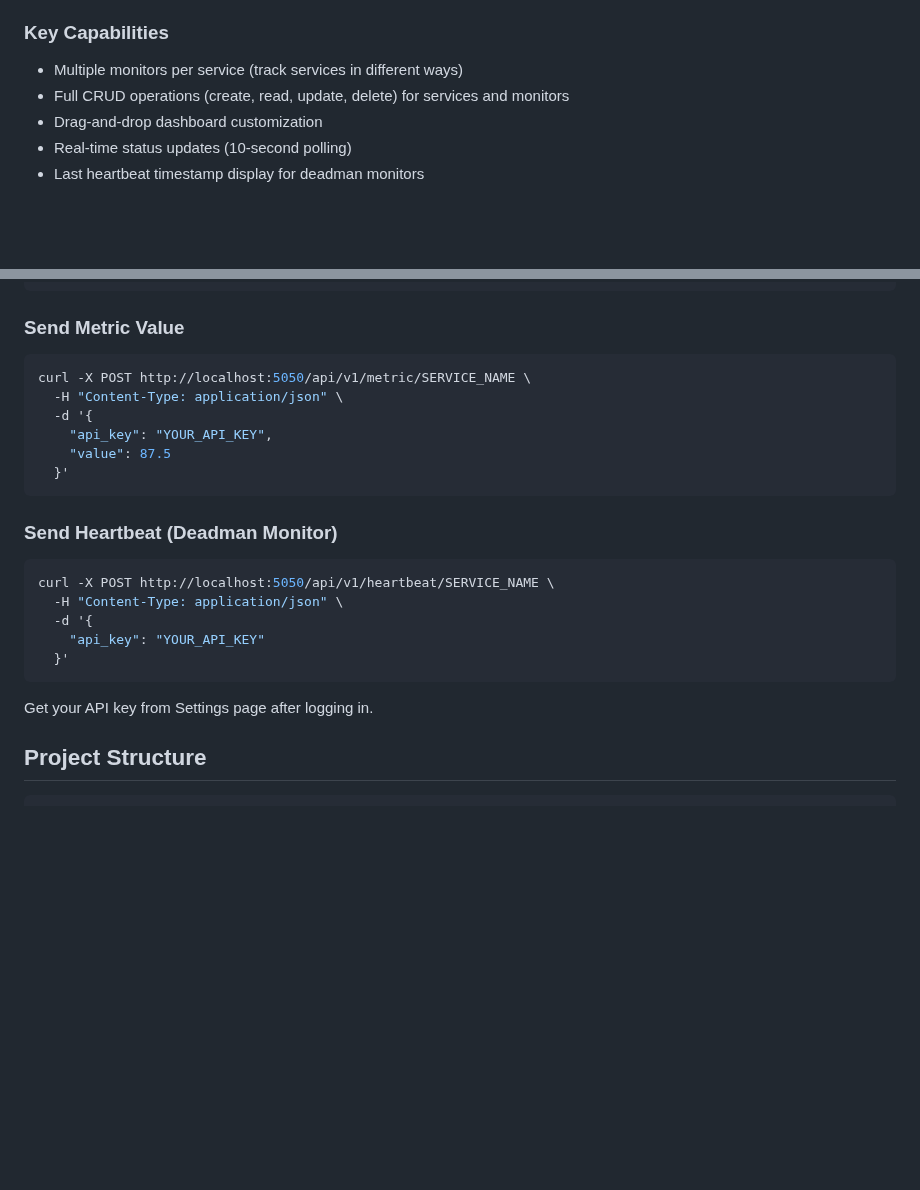
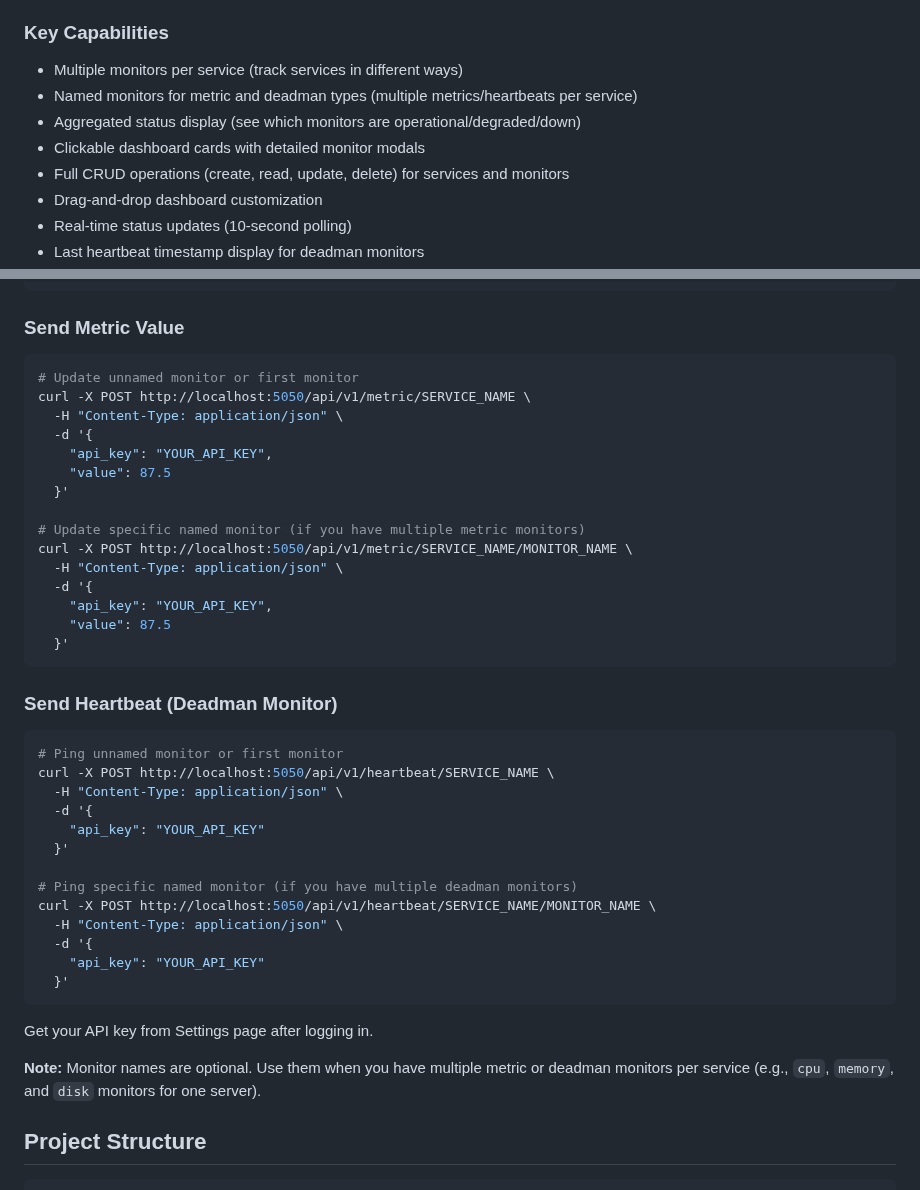
Before and after one commit to gillesdelhaes/SimpleWatch, a Markdown page: README.md, 2 parts joined by grey strips. Rendered like a GitHub page; blank space fills up the shorter version.

````diff
--- a/README.md
+++ b/README.md
@@ -19,6 +19,9 @@ A self-hosted monitoring dashboard designed for business users to track the stat
 
 ### Key Capabilities
 - Multiple monitors per service (track services in different ways)
+- Named monitors for metric and deadman types (multiple metrics/heartbeats per service)
+- Aggregated status display (see which monitors are operational/degraded/down)
+- Clickable dashboard cards with detailed monitor modals
 - Full CRUD operations (create, read, update, delete) for services and monitors
 - Drag-and-drop dashboard customization
 - Real-time status updates (10-second polling)
@@ -127,7 +130,16 @@ curl -X POST http://localhost:5050/api/v1/status \
 ### Send Metric Value
 
 ```bash
+# Update unnamed monitor or first monitor
 curl -X POST http://localhost:5050/api/v1/metric/SERVICE_NAME \
+  -H "Content-Type: application/json" \
+  -d '{
+    "api_key": "YOUR_API_KEY",
+    "value": 87.5
+  }'
+
+# Update specific named monitor (if you have multiple metric monitors)
+curl -X POST http://localhost:5050/api/v1/metric/SERVICE_NAME/MONITOR_NAME \
   -H "Content-Type: application/json" \
   -d '{
     "api_key": "YOUR_API_KEY",
@@ -138,7 +150,15 @@ curl -X POST http://localhost:5050/api/v1/metric/SERVICE_NAME \
 ### Send Heartbeat (Deadman Monitor)
 
 ```bash
+# Ping unnamed monitor or first monitor
 curl -X POST http://localhost:5050/api/v1/heartbeat/SERVICE_NAME \
+  -H "Content-Type: application/json" \
+  -d '{
+    "api_key": "YOUR_API_KEY"
+  }'
+
+# Ping specific named monitor (if you have multiple deadman monitors)
+curl -X POST http://localhost:5050/api/v1/heartbeat/SERVICE_NAME/MONITOR_NAME \
   -H "Content-Type: application/json" \
   -d '{
     "api_key": "YOUR_API_KEY"
@@ -146,6 +166,8 @@ curl -X POST http://localhost:5050/api/v1/heartbeat/SERVICE_NAME \
 ```
 
 Get your API key from Settings page after logging in.
+
+**Note:** Monitor names are optional. Use them when you have multiple metric or deadman monitors per service (e.g., `cpu`, `memory`, and `disk` monitors for one server).
 
 ## Project Structure
 
````
Also changed, not shown: API_DOCS.md (+61 -8 lines), USER_GUIDE.md (+74 -13 lines).
